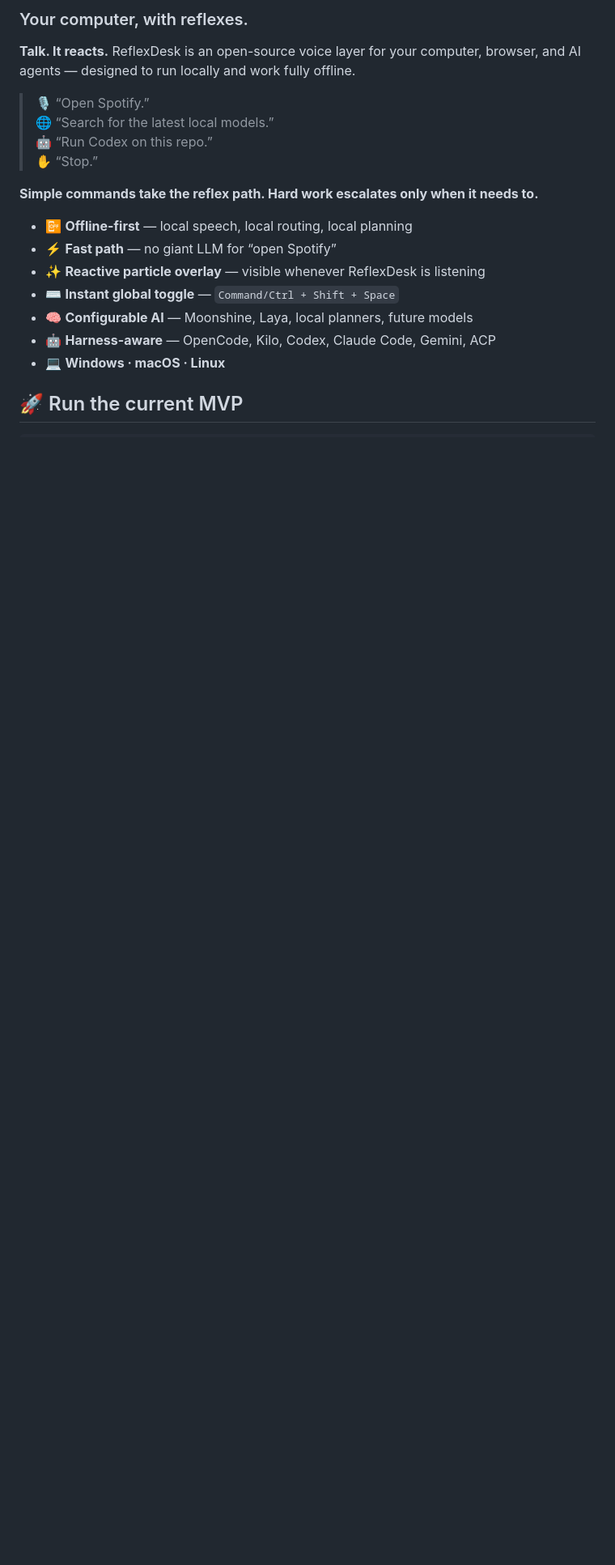
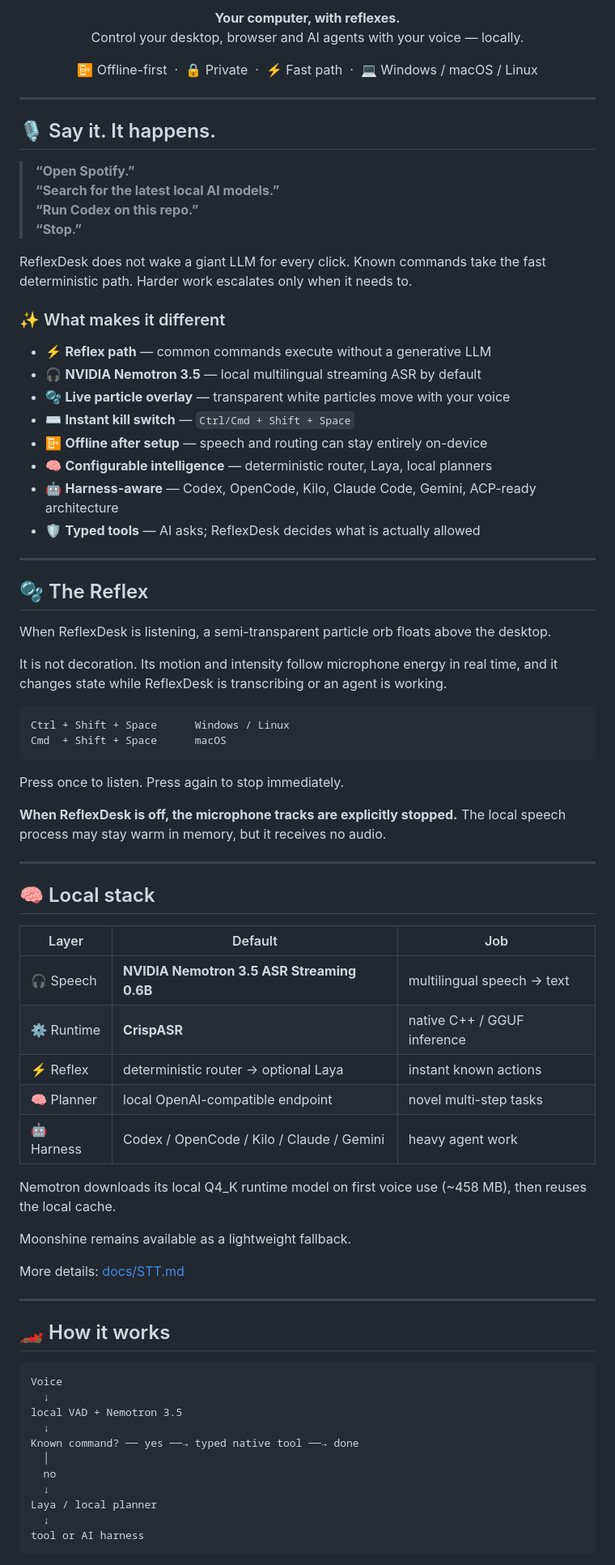
Before and after one commit to Maxei6/reflexdesk, a Markdown page: README.md, the part around one of its changes. Shown at 81% size. Rendered like a GitHub page; blank space fills up the shorter version.

````diff
--- a/README.md
+++ b/README.md
@@ -6,21 +6,85 @@
 
-### Your computer, with reflexes.
+<p align="center">
+  <strong>Your computer, with reflexes.</strong><br/>
+  Control your desktop, browser and AI agents with your voice — locally.
+</p>
 
-**Talk. It reacts.** ReflexDesk is an open-source voice layer for your computer, browser, and AI agents — designed to run locally and work fully offline.
+<p align="center">
+  📴 Offline-first &nbsp;·&nbsp; 🔒 Private &nbsp;·&nbsp; ⚡ Fast path &nbsp;·&nbsp; 💻 Windows / macOS / Linux
+</p>
 
-> 🎙️ “Open Spotify.”
-> 🌐 “Search for the latest local models.”
-> 🤖 “Run Codex on this repo.”
-> ✋ “Stop.”
+---
 
-**Simple commands take the reflex path. Hard work escalates only when it needs to.**
+## 🎙️ Say it. It happens.
 
-- 📴 **Offline-first** — local speech, local routing, local planning
-- ⚡ **Fast path** — no giant LLM for “open Spotify”
-- ✨ **Reactive particle overlay** — visible whenever ReflexDesk is listening
-- ⌨️ **Instant global toggle** — `Command/Ctrl + Shift + Space`
-- 🧠 **Configurable AI** — Moonshine, Laya, local planners, future models
-- 🤖 **Harness-aware** — OpenCode, Kilo, Codex, Claude Code, Gemini, ACP
-- 💻 **Windows · macOS · Linux**
+> **“Open Spotify.”**
+> **“Search for the latest local AI models.”**
+> **“Run Codex on this repo.”**
+> **“Stop.”**
 
-## 🚀 Run the current MVP
+ReflexDesk does not wake a giant LLM for every click. Known commands take the fast deterministic path. Harder work escalates only when it needs to.
+
+### ✨ What makes it different
+
+- ⚡ **Reflex path** — common commands execute without a generative LLM
+- 🎧 **NVIDIA Nemotron 3.5** — local multilingual streaming ASR by default
+- 🫧 **Live particle overlay** — transparent white particles move with your voice
+- ⌨️ **Instant kill switch** — `Ctrl/Cmd + Shift + Space`
+- 📴 **Offline after setup** — speech and routing can stay entirely on-device
+- 🧠 **Configurable intelligence** — deterministic router, Laya, local planners
+- 🤖 **Harness-aware** — Codex, OpenCode, Kilo, Claude Code, Gemini, ACP-ready architecture
+- 🛡️ **Typed tools** — AI asks; ReflexDesk decides what is actually allowed
+
+---
+
+## 🫧 The Reflex
+
+When ReflexDesk is listening, a semi-transparent particle orb floats above the desktop.
+
+It is not decoration. Its motion and intensity follow microphone energy in real time, and it changes state while ReflexDesk is transcribing or an agent is working.
+
+```text
+Ctrl + Shift + Space      Windows / Linux
+Cmd  + Shift + Space      macOS
+```
+
+Press once to listen. Press again to stop immediately.
+
+**When ReflexDesk is off, the microphone tracks are explicitly stopped.** The local speech process may stay warm in memory, but it receives no audio.
+
+---
+
+## 🧠 Local stack
+
+| Layer | Default | Job |
+|---|---|---|
+| 🎧 Speech | **NVIDIA Nemotron 3.5 ASR Streaming 0.6B** | multilingual speech → text |
+| ⚙️ Runtime | **CrispASR** | native C++ / GGUF inference |
+| ⚡ Reflex | deterministic router → optional Laya | instant known actions |
+| 🧠 Planner | local OpenAI-compatible endpoint | novel multi-step tasks |
+| 🤖 Harness | Codex / OpenCode / Kilo / Claude / Gemini | heavy agent work |
+
+Nemotron downloads its local Q4_K runtime model on first voice use (~458 MB), then reuses the local cache.
+
+Moonshine remains available as a lightweight fallback.
+
+More details: [docs/STT.md](docs/STT.md)
+
+---
+
+## 🏎️ How it works
+
+```text
+Voice
+  ↓
+local VAD + Nemotron 3.5
+  ↓
+Known command? ── yes ──→ typed native tool ──→ done
+  │
+  no
+  ↓
+Laya / local planner
+  ↓
+tool or AI harness
+```
+
````
Also changed, not shown: other parts of README.md (+79 -34 lines).
